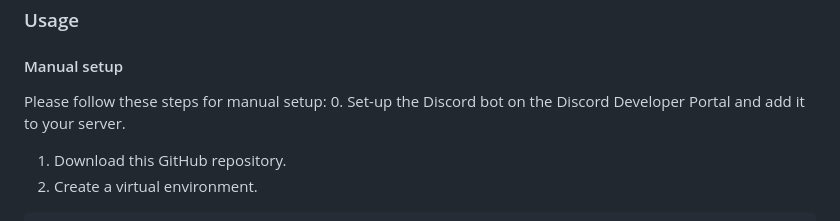
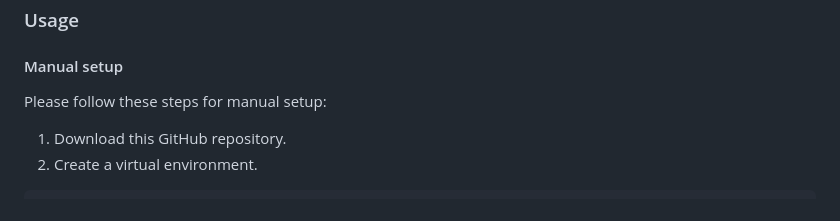
Before and after one commit to GintasS/unit-conversion-using-sms, a Markdown page: README.md, the part around the change. Drawn GitHub-style.

```diff
--- a/README.md
+++ b/README.md
@@ -68,7 +68,6 @@ Python version that was used to develop the project: **3.9.13**
 #### Manual setup
 
 Please follow these steps for manual setup:
-0. Set-up the Discord bot on the Discord Developer Portal and add it to your server.
 1. Download this GitHub repository.
 2. Create a virtual environment.
 
```
